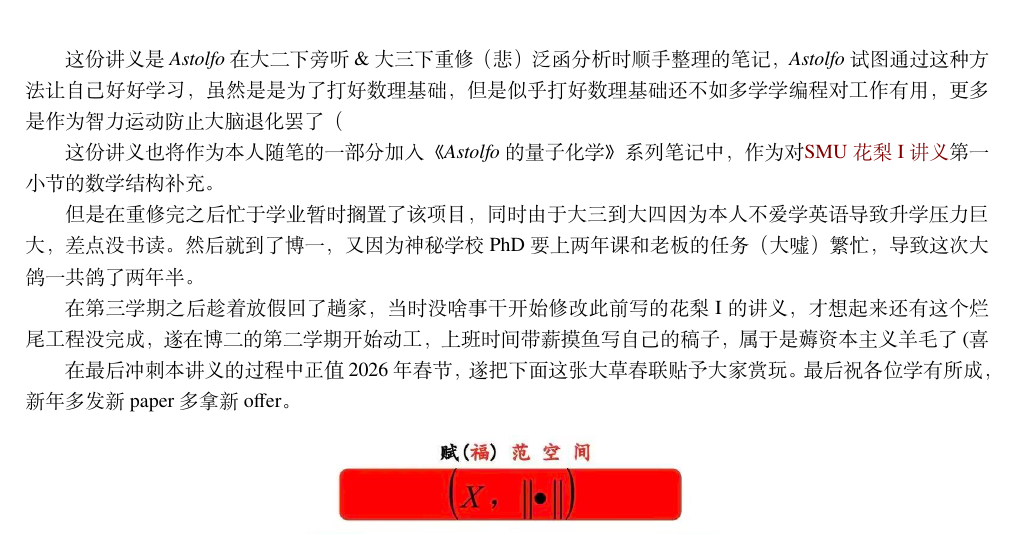
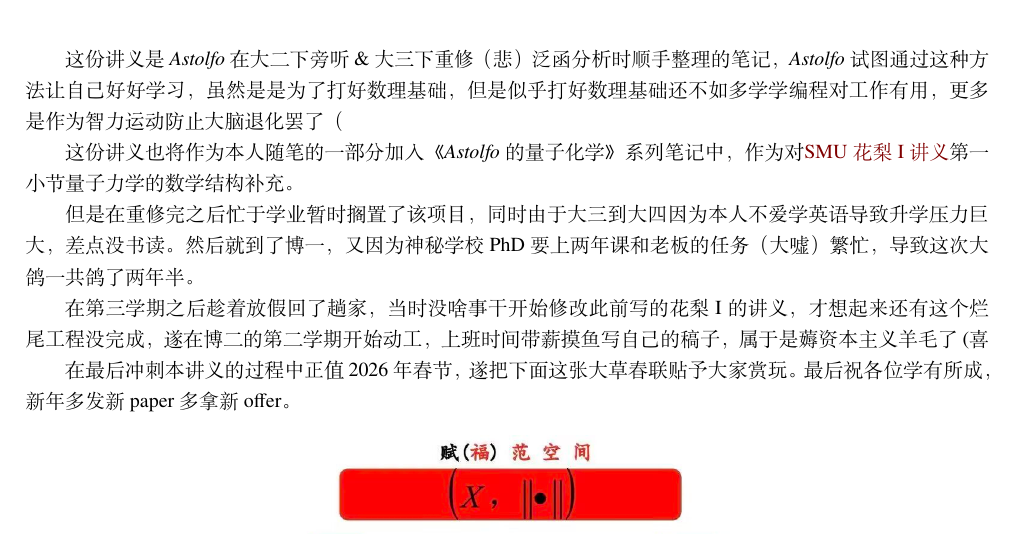
Before and after one commit to Astolfo-Official/Note-for-Functional-Analysis, a LaTeX book (Note for Functional Analysis.tex): part of page 2 of 86, cut so that both start at the same text. Compiled offline with XeLaTeX; a missing font is replaced by an installed copy or a similar font.

Commit message:
update functional analysis notes

```diff
--- a/Note for Functional Analysis.tex
+++ b/Note for Functional Analysis.tex
@@ -35,7 +35,7 @@
 \pagenumbering{roman}
 这份讲义是\textit{Astolfo}在大二下旁听\&大三下重修（悲）泛函分析时顺手整理的笔记，\textit{Astolfo}试图通过这种方法让自己好好学习，虽然是是为了打好数理基础，但是似乎打好数理基础还不如多学学编程对工作有用，更多是作为智力运动防止大脑退化罢了（
 
-这份讲义也将作为本人随笔的一部分加入《\textit{Astolfo}的量子化学》系列笔记中，作为对\href{https://github.com/Astolfo-Official/Strange-handouts/blob/main/%E6%80%9D%E6%98%8E%E6%B5%B7%E6%B4%8B%E8%81%8C%E4%B8%9A%E6%8A%80%E6%9C%AF%E5%AD%A6%E9%99%A2%E6%B1%82%E7%94%9F%E6%8C%87%E5%8D%97.pdf}{SMU花梨I讲义}第一小节的数学结构补充。
+这份讲义也将作为本人随笔的一部分加入《\textit{Astolfo}的量子化学》系列笔记中，作为对\href{https://github.com/Astolfo-Official/Strange-handouts/blob/main/%E6%80%9D%E6%98%8E%E6%B5%B7%E6%B4%8B%E8%81%8C%E4%B8%9A%E6%8A%80%E6%9C%AF%E5%AD%A6%E9%99%A2%E6%B1%82%E7%94%9F%E6%8C%87%E5%8D%97.pdf}{SMU花梨I讲义}第一小节量子力学的数学结构补充。
 
 但是在重修完之后忙于学业暂时搁置了该项目，同时由于大三到大四因为本人不爱学英语导致升学压力巨大，差点没书读。然后就到了博一，又因为神秘学校 PhD 要上两年课和老板的任务（大嘘）繁忙，导致这次大鸽一共鸽了两年半。
 
```
Also changed, not shown: body/算子谱.tex (+13 -0 lines), Note for Functional Analysis.pdf.
